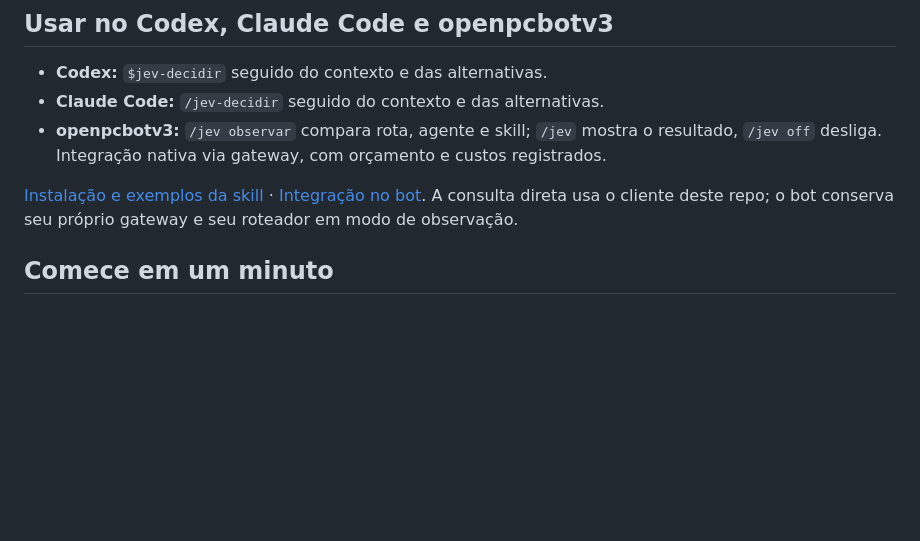
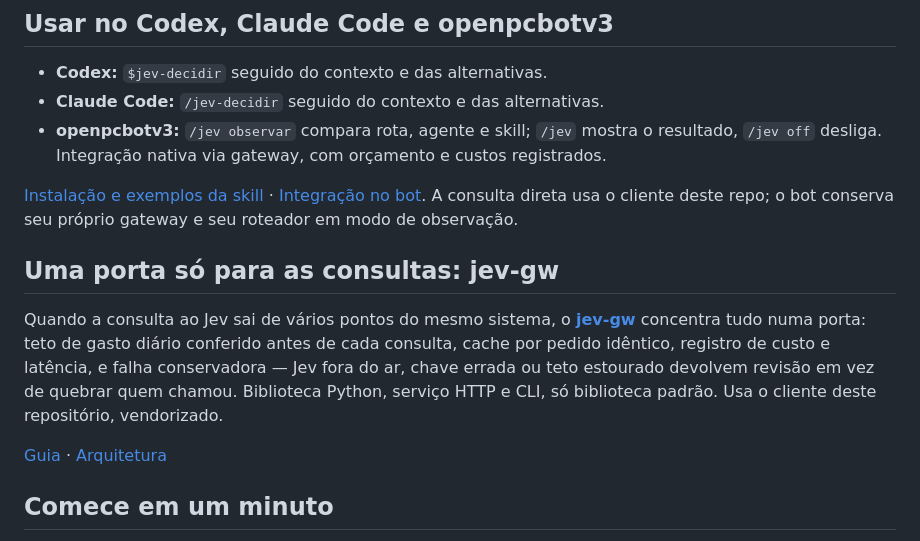
Before and after one commit to inematds/jev, a Markdown page: README.md, the part around the change. Drawn GitHub-style; blank space fills up the shorter version.

Commit message:
README: aponta o jev-gw como porta unica para as consultas
O gateway concentra teto de gasto, cache, registro e falha conservadora, e
usa o cliente deste repositorio vendorizado. Nao altera o cliente daqui.

Co-Authored-By: Claude Opus 5 (1M context) <noreply@anthropic.com>

```diff
--- a/README.md
+++ b/README.md
@@ -47,6 +47,12 @@ Os dez pacotes originais foram testados com inferência real: dez respostas sem
 - **openpcbotv3:** `/jev observar` compara rota, agente e skill; `/jev` mostra o resultado, `/jev off` desliga. Integração nativa via gateway, com orçamento e custos registrados.
 
 [Instalação e exemplos da skill](pacotes/skills/jev-decidir/README.md) · [Integração no bot](https://github.com/inematds/openpcbotv3/blob/main/docs/JEV.md). A consulta direta usa o cliente deste repo; o bot conserva seu próprio gateway e seu roteador em modo de observação.
+
+## Uma porta só para as consultas: jev-gw
+
+Quando a consulta ao Jev sai de vários pontos do mesmo sistema, o **[jev-gw](https://github.com/inematds/jev-gw)** concentra tudo numa porta: teto de gasto diário conferido antes de cada consulta, cache por pedido idêntico, registro de custo e latência, e falha conservadora — Jev fora do ar, chave errada ou teto estourado devolvem revisão em vez de quebrar quem chamou. Biblioteca Python, serviço HTTP e CLI, só biblioteca padrão. Usa o cliente deste repositório, vendorizado.
+
+[Guia](https://inematds.github.io/jev-gw/guia/) · [Arquitetura](https://github.com/inematds/jev-gw/blob/main/ARQUITETURA.md)
 
 ## Comece em um minuto
 
```
